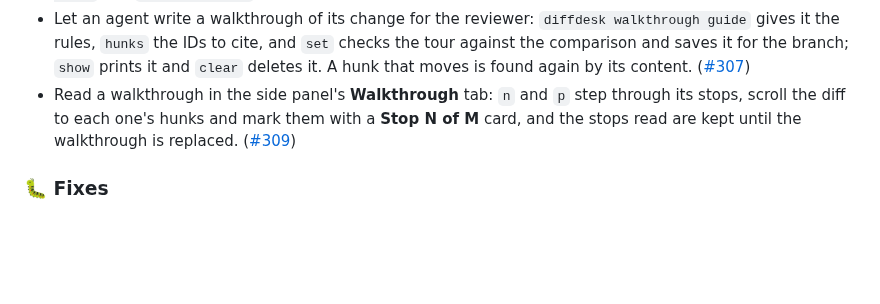
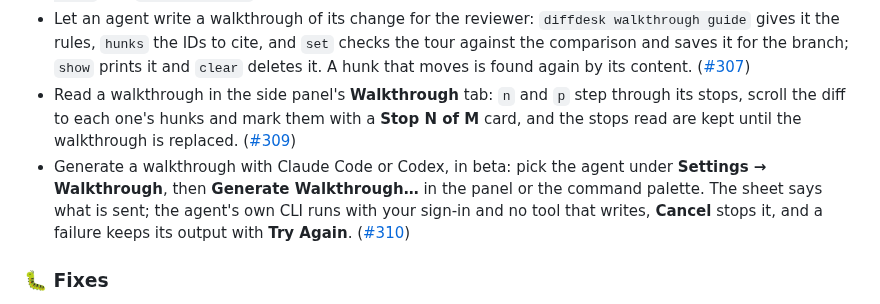
Before and after one commit to vmaerten/diffdesk, a Markdown page: CHANGELOG.md, the part around the change. Rendered like a GitHub page; blank space fills up the shorter version.

Commit message:
docs(changelog): add walkthrough generation

```diff
--- a/CHANGELOG.md
+++ b/CHANGELOG.md
@@ -9,6 +9,7 @@
 - Comment on a whole file, from its header, its context menu or **Review → Comment on File…**, or on the whole review, from the comments panel's `+` or **Review → Comment on Review…**. They are written and listed in the panel, review comments first, and Copy and `diffdesk comments` include them as `path (whole file)` and `(whole review)`. ([#305](https://github.com/vmaerten/diffdesk/pull/305))
 - Let an agent write a walkthrough of its change for the reviewer: `diffdesk walkthrough guide` gives it the rules, `hunks` the IDs to cite, and `set` checks the tour against the comparison and saves it for the branch; `show` prints it and `clear` deletes it. A hunk that moves is found again by its content. ([#307](https://github.com/vmaerten/diffdesk/pull/307))
 - Read a walkthrough in the side panel's **Walkthrough** tab: `n` and `p` step through its stops, scroll the diff to each one's hunks and mark them with a **Stop N of M** card, and the stops read are kept until the walkthrough is replaced. ([#309](https://github.com/vmaerten/diffdesk/pull/309))
+- Generate a walkthrough with Claude Code or Codex, in beta: pick the agent under **Settings → Walkthrough**, then **Generate Walkthrough…** in the panel or the command palette. The sheet says what is sent; the agent's own CLI runs with your sign-in and no tool that writes, **Cancel** stops it, and a failure keeps its output with **Try Again**. ([#310](https://github.com/vmaerten/diffdesk/pull/310))
 
 ### 🐛 Fixes
 
```
